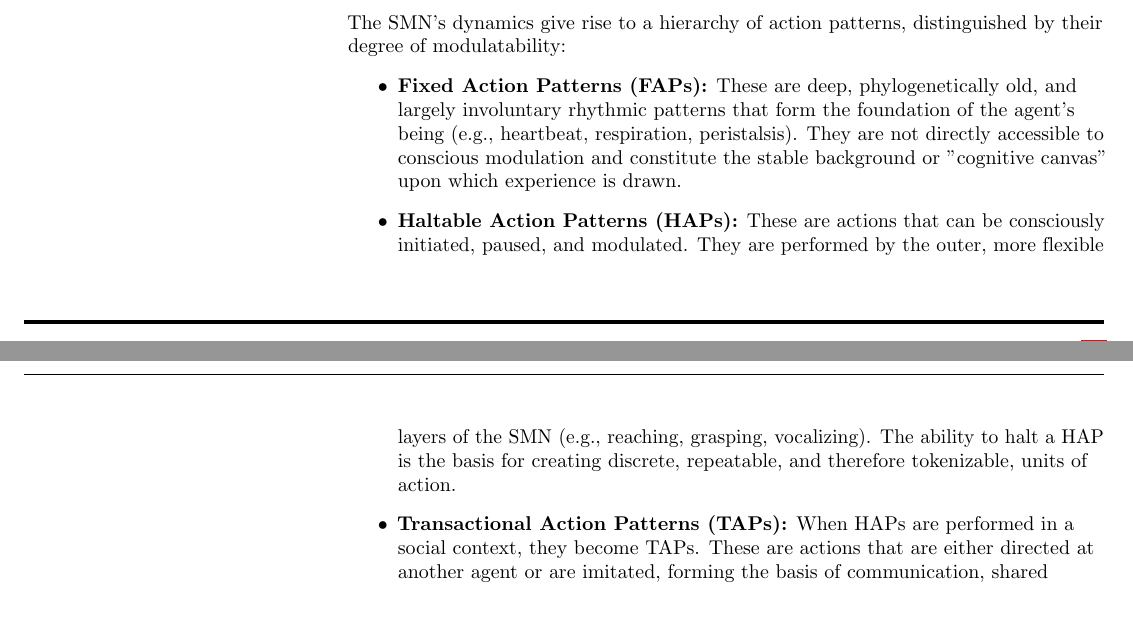
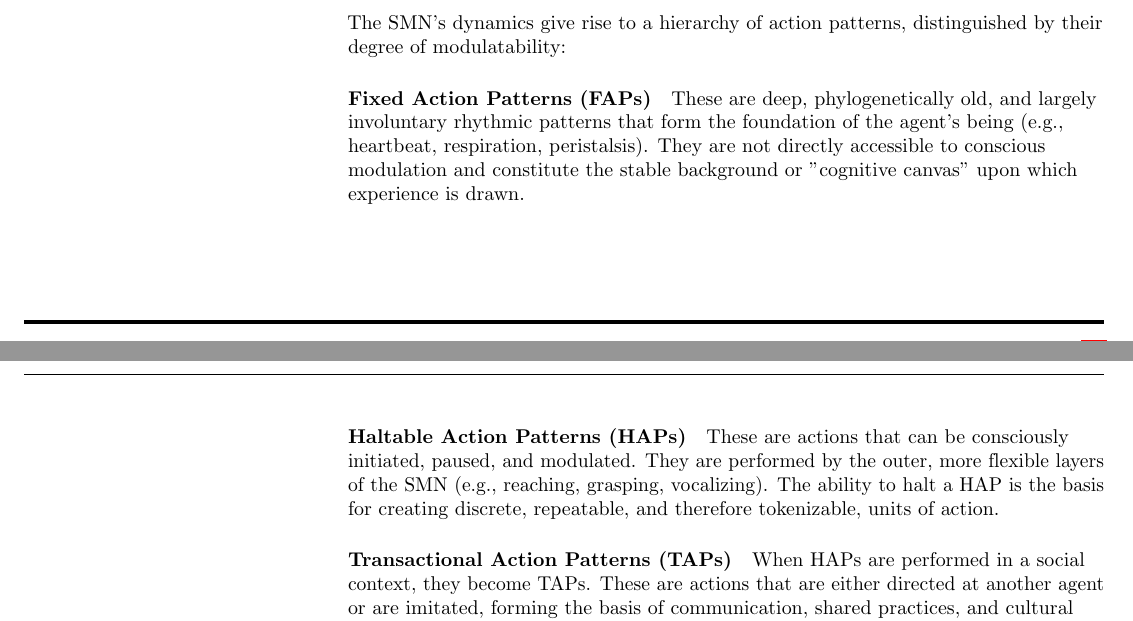
Before and after one commit to gnowgi/memetat, a LaTeX document (main.tex, which reads model.tex): two parts of pages 5 and 6 of 20, joined at a grey line, cut so that both start at the same text. Compiled offline with pdfLaTeX.

Commit message:
Stylistic revision: reformat action pattern hierarchy

```diff
--- a/model.tex
+++ b/model.tex
@@ -59,11 +59,11 @@ This capacity for internal saturation is a foundational attribute of cognition.
 \subsection{A Hierarchy of Action Patterns}
 \label{subsec:hierarchy}
 The SMN's dynamics give rise to a hierarchy of action patterns, distinguished by their degree of modulatability:
-\begin{itemize}
-    \item \textbf{Fixed Action Patterns (FAPs):} These are deep, phylogenetically old, and largely involuntary rhythmic patterns that form the foundation of the agent's being (e.g., heartbeat, respiration, peristalsis). They are not directly accessible to conscious modulation and constitute the stable background or "cognitive canvas" upon which experience is drawn.
-    \item \textbf{Haltable Action Patterns (HAPs):} These are actions that can be consciously initiated, paused, and modulated. They are performed by the outer, more flexible layers of the SMN (e.g., reaching, grasping, vocalizing). The ability to halt a HAP is the basis for creating discrete, repeatable, and therefore tokenizable, units of action.
-    \item \textbf{Transactional Action Patterns (TAPs):} When HAPs are performed in a social context, they become TAPs. These are actions that are either directed at another agent or are imitated, forming the basis of communication, shared practices, and cultural learning. TAPs are the building blocks of intersubjective meaning.
-\end{itemize}
+\paragraph{Fixed Action Patterns (FAPs)} These are deep, phylogenetically old, and largely involuntary rhythmic patterns that form the foundation of the agent's being (e.g., heartbeat, respiration, peristalsis). They are not directly accessible to conscious modulation and constitute the stable background or "cognitive canvas" upon which experience is drawn.
+
+\paragraph{Haltable Action Patterns (HAPs)} These are actions that can be consciously initiated, paused, and modulated. They are performed by the outer, more flexible layers of the SMN (e.g., reaching, grasping, vocalizing). The ability to halt a HAP is the basis for creating discrete, repeatable, and therefore tokenizable, units of action.
+
+\paragraph{Transactional Action Patterns (TAPs)} When HAPs are performed in a social context, they become TAPs. These are actions that are either directed at another agent or are imitated, forming the basis of communication, shared practices, and cultural learning. TAPs are the building blocks of intersubjective meaning.
 
 \subsection{The Differentiating and Integrating Networks}
 \label{subsec:networks}
```
